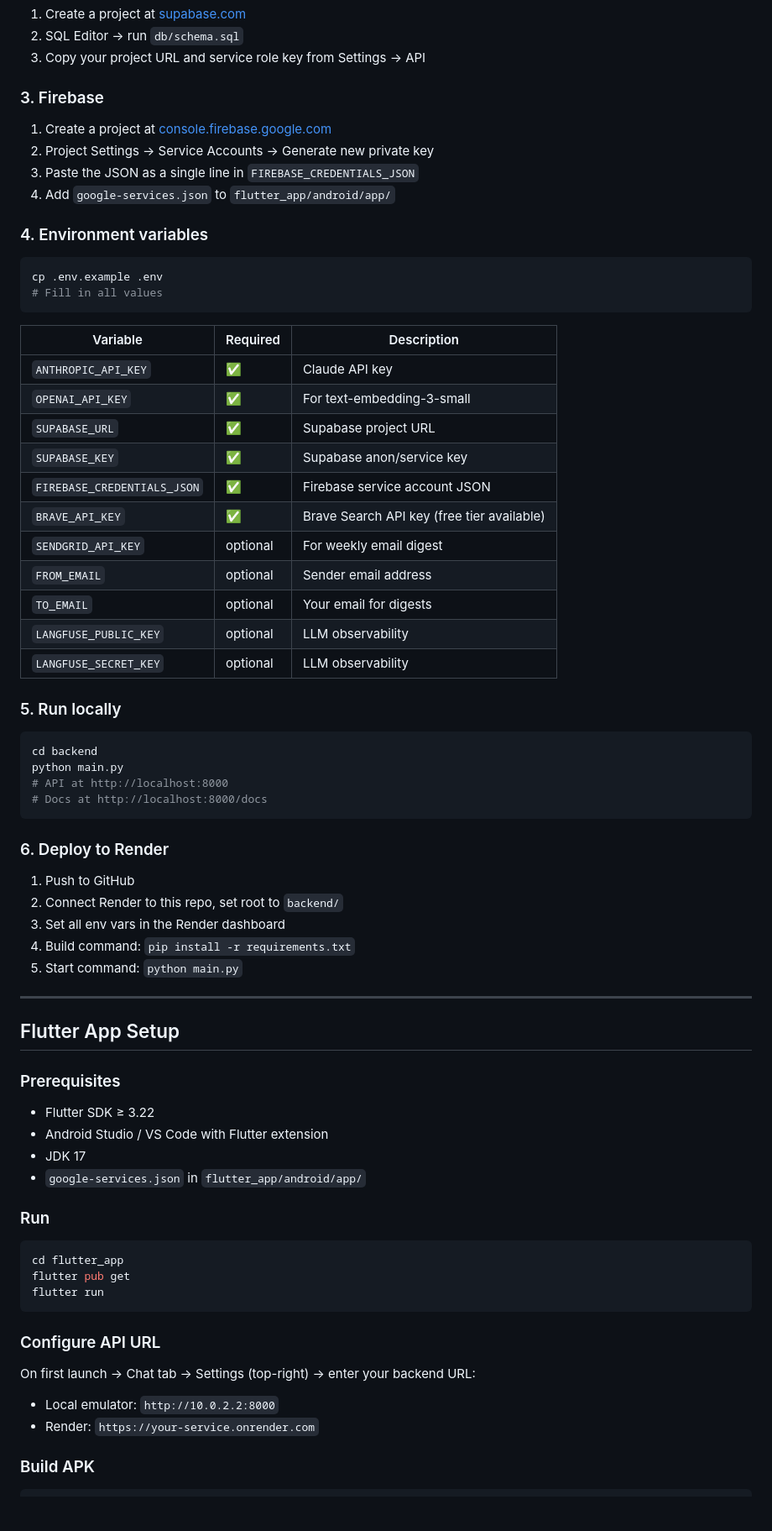
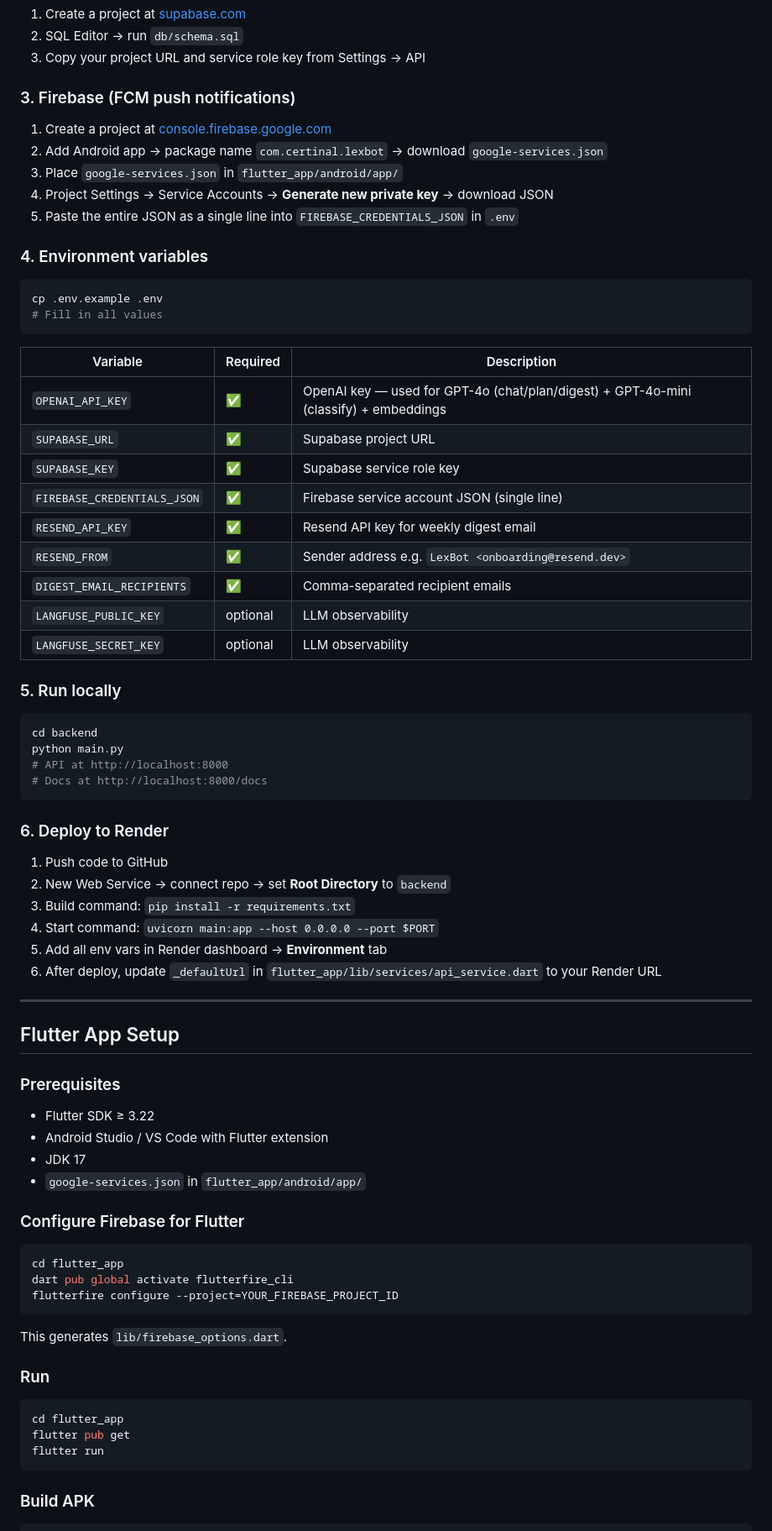
Before and after one commit to aditimishra-prod/LexBot, a Markdown page: README.md, the part around one of its changes. Shown at 84% size. Rendered like a GitHub page; blank space fills up the shorter version.

Commit message:
Update README — accurate stack, no external references

````diff
--- a/README.md
+++ b/README.md
@@ -42,12 +42,13 @@ pip install -r requirements.txt
 2. SQL Editor → run `db/schema.sql`
 3. Copy your project URL and service role key from Settings → API
 
-### 3. Firebase
+### 3. Firebase (FCM push notifications)
 
 1. Create a project at [console.firebase.google.com](https://console.firebase.google.com)
-2. Project Settings → Service Accounts → Generate new private key
-3. Paste the JSON as a single line in `FIREBASE_CREDENTIALS_JSON`
-4. Add `google-services.json` to `flutter_app/android/app/`
+2. Add Android app → package name `com.certinal.lexbot` → download `google-services.json`
+3. Place `google-services.json` in `flutter_app/android/app/`
+4. Project Settings → Service Accounts → **Generate new private key** → download JSON
+5. Paste the entire JSON as a single line into `FIREBASE_CREDENTIALS_JSON` in `.env`
 
 ### 4. Environment variables
 
@@ -58,15 +59,13 @@ cp .env.example .env
 
 | Variable | Required | Description |
 |---|---|---|
-| `ANTHROPIC_API_KEY` | ✅ | Claude API key |
-| `OPENAI_API_KEY` | ✅ | For text-embedding-3-small |
+| `OPENAI_API_KEY` | ✅ | OpenAI key — used for GPT-4o (chat/plan/digest) + GPT-4o-mini (classify) + embeddings |
 | `SUPABASE_URL` | ✅ | Supabase project URL |
-| `SUPABASE_KEY` | ✅ | Supabase anon/service key |
-| `FIREBASE_CREDENTIALS_JSON` | ✅ | Firebase service account JSON |
-| `BRAVE_API_KEY` | ✅ | Brave Search API key (free tier available) |
-| `SENDGRID_API_KEY` | optional | For weekly email digest |
-| `FROM_EMAIL` | optional | Sender email address |
-| `TO_EMAIL` | optional | Your email for digests |
+| `SUPABASE_KEY` | ✅ | Supabase service role key |
+| `FIREBASE_CREDENTIALS_JSON` | ✅ | Firebase service account JSON (single line) |
+| `RESEND_API_KEY` | ✅ | Resend API key for weekly digest email |
+| `RESEND_FROM` | ✅ | Sender address e.g. `LexBot <onboarding@resend.dev>` |
+| `DIGEST_EMAIL_RECIPIENTS` | ✅ | Comma-separated recipient emails |
 | `LANGFUSE_PUBLIC_KEY` | optional | LLM observability |
 | `LANGFUSE_SECRET_KEY` | optional | LLM observability |
 
@@ -81,11 +80,12 @@ python main.py
 
 ### 6. Deploy to Render
 
-1. Push to GitHub
-2. Connect Render to this repo, set root to `backend/`
-3. Set all env vars in the Render dashboard
-4. Build command: `pip install -r requirements.txt`
-5. Start command: `python main.py`
+1. Push code to GitHub
+2. New Web Service → connect repo → set **Root Directory** to `backend`
+3. Build command: `pip install -r requirements.txt`
+4. Start command: `uvicorn main:app --host 0.0.0.0 --port $PORT`
+5. Add all env vars in Render dashboard → **Environment** tab
+6. After deploy, update `_defaultUrl` in `flutter_app/lib/services/api_service.dart` to your Render URL
 
 ---
 
@@ -98,6 +98,16 @@ python main.py
 - JDK 17
 - `google-services.json` in `flutter_app/android/app/`
 
+### Configure Firebase for Flutter
+
+```bash
+cd flutter_app
+dart pub global activate flutterfire_cli
+flutterfire configure --project=YOUR_FIREBASE_PROJECT_ID
+```
+
+This generates `lib/firebase_options.dart`.
+
 ### Run
 
 ```bash
@@ -105,13 +115,6 @@ cd flutter_app
 flutter pub get
 flutter run
 ```
-
-### Configure API URL
-
-On first launch → Chat tab → Settings (top-right) → enter your backend URL:
-
-- Local emulator: `http://10.0.2.2:8000`
-- Render: `https://your-service.onrender.com`
 
 ### Build APK
 
````
Also changed, not shown: other parts of README.md (+32 -29 lines).
